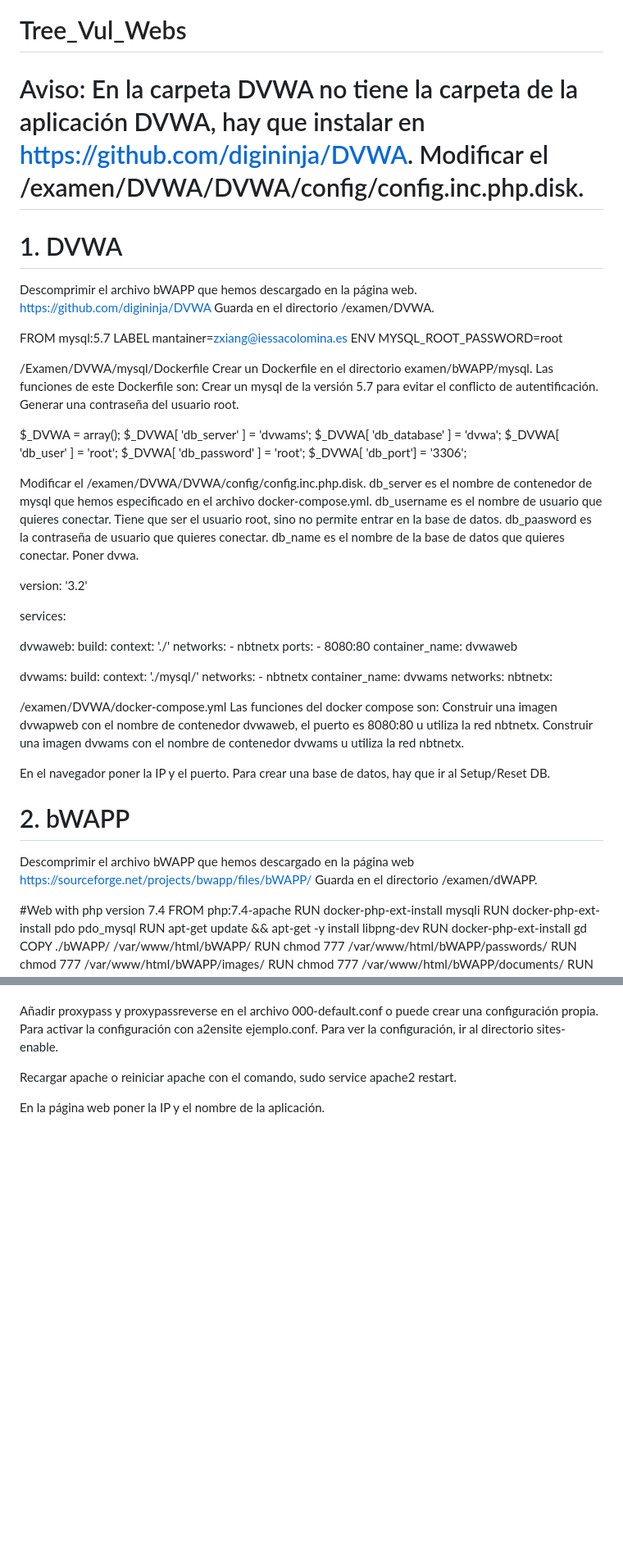
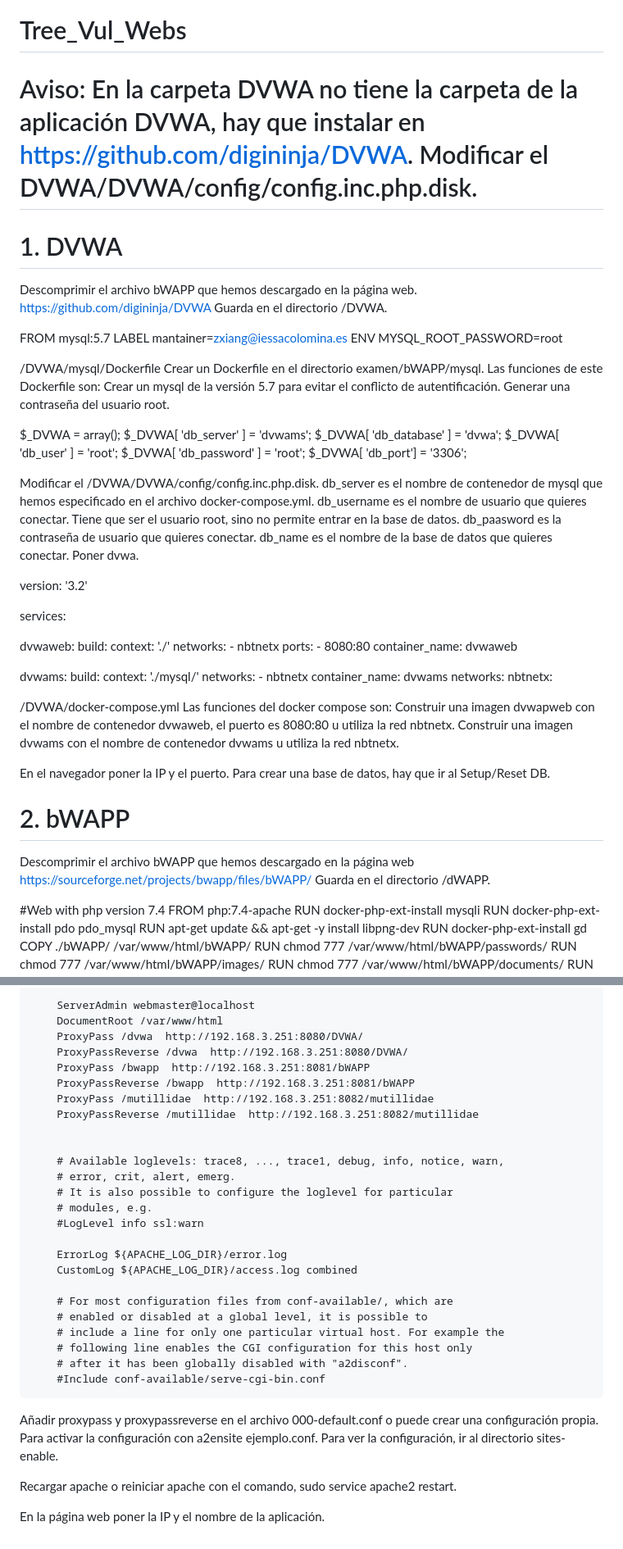
Before and after one commit to zxiangIT/TresWebsVuln, a Markdown page: README.md, 2 parts joined by grey strips. Shown: that part at 82% size. GitHub-like rendering; blank space fills up the shorter version.

```diff
--- a/README.md
+++ b/README.md
@@ -1,17 +1,17 @@
 # Tree_Vul_Webs
-# Aviso: En la carpeta DVWA no tiene la carpeta de la aplicación DVWA, hay que instalar en https://github.com/digininja/DVWA. Modificar el /examen/DVWA/DVWA/config/config.inc.php.disk.
+# Aviso: En la carpeta DVWA no tiene la carpeta de la aplicación DVWA, hay que instalar en https://github.com/digininja/DVWA. Modificar el DVWA/DVWA/config/config.inc.php.disk.
 
 # 1. DVWA
 
 Descomprimir el archivo bWAPP que hemos descargado en la página web.
 https://github.com/digininja/DVWA
-Guarda en el directorio /examen/DVWA.
+Guarda en el directorio /DVWA.
 
 FROM mysql:5.7
 LABEL mantainer=zxiang@iessacolomina.es
 ENV MYSQL_ROOT_PASSWORD=root
 
-/Examen/DVWA/mysql/Dockerfile
+/DVWA/mysql/Dockerfile
 Crear un Dockerfile en el directorio examen/bWAPP/mysql.
 Las funciones de este Dockerfile son:
 Crear un mysql de la versión 5.7 para evitar el conflicto de autentificación.
@@ -24,7 +24,7 @@ $_DVWA[ 'db_user' ]     = 'root';
 $_DVWA[ 'db_password' ] = 'root';
 $_DVWA[ 'db_port'] = '3306';
 
-Modificar el /examen/DVWA/DVWA/config/config.inc.php.disk.
+Modificar el /DVWA/DVWA/config/config.inc.php.disk.
 db_server es el nombre de contenedor de mysql que hemos especificado en el archivo docker-compose.yml.
 db_username es el nombre de usuario que quieres conectar. Tiene que ser el usuario root, sino no permite entrar en la base de datos.
 db_paasword es la contraseña de usuario que quieres conectar.
@@ -53,7 +53,7 @@ networks:
   nbtnetx:
 
 
-/examen/DVWA/docker-compose.yml
+/DVWA/docker-compose.yml
 Las funciones del docker compose son:
 Construir una imagen dvwapweb con el nombre de contenedor dvwaweb, el puerto es 8080:80 u utiliza la red nbtnetx.
 Construir una imagen dvwams con el nombre de contenedor dvwams u utiliza la red nbtnetx.
@@ -65,7 +65,7 @@ En el navegador poner la IP y el puerto. Para crear una base de datos, hay que i
 
 
 Descomprimir el archivo bWAPP que hemos descargado en la página web https://sourceforge.net/projects/bwapp/files/bWAPP/
-Guarda en el directorio /examen/dWAPP.
+Guarda en el directorio /dWAPP.
 
 #Web with php version 7.4
 FROM php:7.4-apache
@@ -236,4 +245,30 @@ Activar los modules.
 
+        ServerAdmin webmaster@localhost
+        DocumentRoot /var/www/html
+        ProxyPass /dvwa  http://192.168.3.251:8080/DVWA/
+        ProxyPassReverse /dvwa  http://192.168.3.251:8080/DVWA/
+        ProxyPass /bwapp  http://192.168.3.251:8081/bWAPP
+        ProxyPassReverse /bwapp  http://192.168.3.251:8081/bWAPP
+        ProxyPass /mutillidae  http://192.168.3.251:8082/mutillidae
+        ProxyPassReverse /mutillidae  http://192.168.3.251:8082/mutillidae
+
+
+        # Available loglevels: trace8, ..., trace1, debug, info, notice, warn,
+        # error, crit, alert, emerg.
+        # It is also possible to configure the loglevel for particular
+        # modules, e.g.
+        #LogLevel info ssl:warn
+
+        ErrorLog ${APACHE_LOG_DIR}/error.log
+        CustomLog ${APACHE_LOG_DIR}/access.log combined
+
+        # For most configuration files from conf-available/, which are
+        # enabled or disabled at a global level, it is possible to
+        # include a line for only one particular virtual host. For example the
+        # following line enables the CGI configuration for this host only
+        # after it has been globally disabled with "a2disconf".
+        #Include conf-available/serve-cgi-bin.conf
+</VirtualHost>
 
 Añadir proxypass y proxypassreverse en el archivo 000-default.conf o puede crear una configuración propia.
 Para activar la configuración con a2ensite ejemplo.conf.
```
Also changed, not shown: other parts of README.md (+17 -8 lines).
